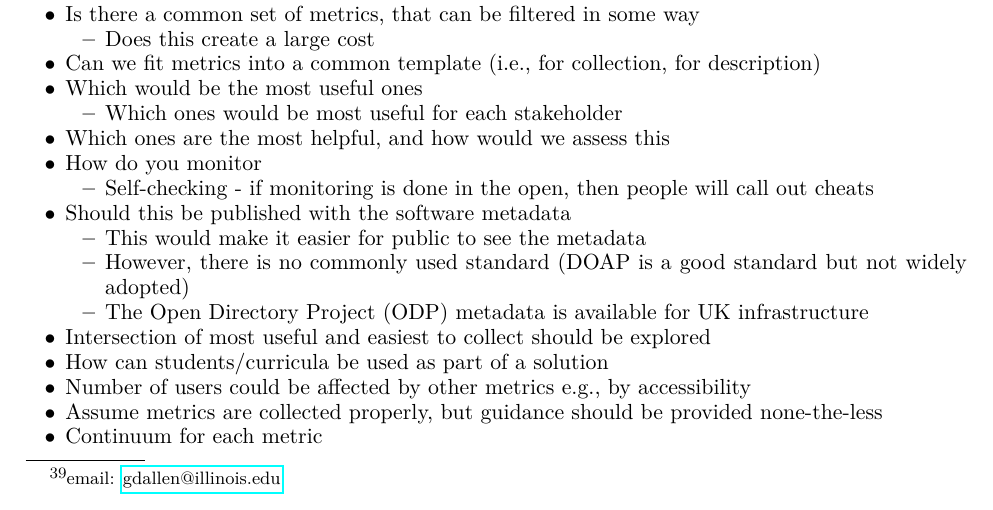
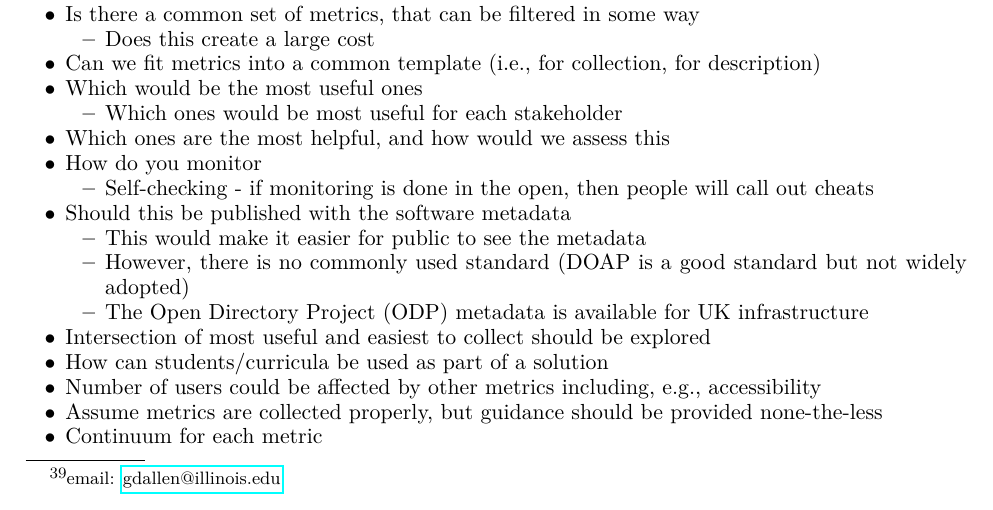
Before and after one commit to WSSSPE/meetings, a LaTeX paper (WSSSPE3/report/WSSSPE3_review.tex, which reads WSSSPE3/report/wg_appendix_metrics.tex): part of page 30 of 42, cut so that both start at the same text. Compiled offline with pdfLaTeX.

Commit message:
minor typo fix in metrics appendix

```diff
--- a/WSSSPE3/report/wg_appendix_metrics.tex
+++ b/WSSSPE3/report/wg_appendix_metrics.tex
@@ -84,7 +84,7 @@ Intersection of most useful and easiest to collect should be explored
 How can students/curricula be used as part of a solution
 
 \item
-Number of users could be affected by other metrics e.g., by accessibility
+Number of users could be affected by other metrics including, e.g., accessibility
 
 \item
 Assume metrics are collected properly, but guidance should be provided none-the-less
```
